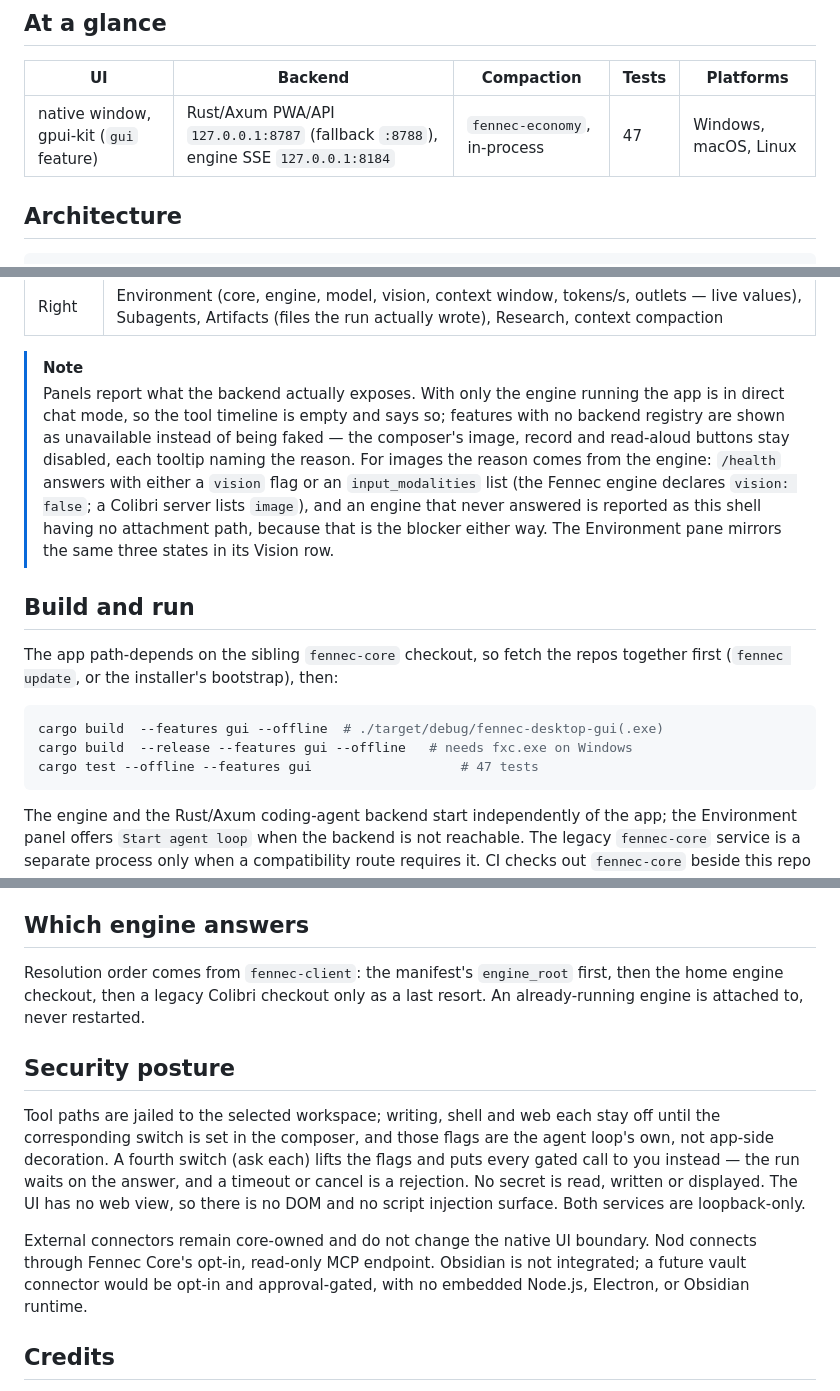
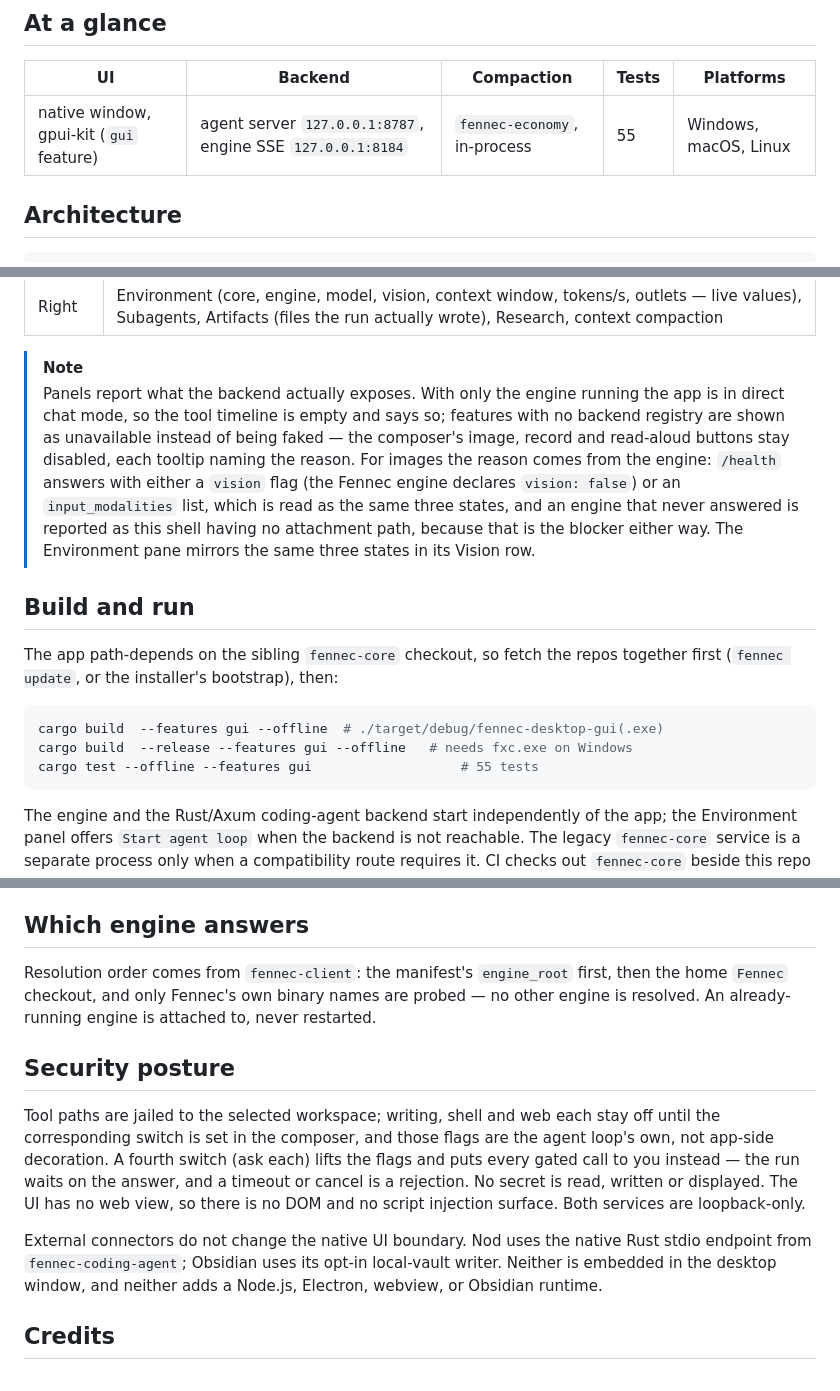
Before and after one commit to Liso7150/fennec-desktop, a Markdown page: README.md, 3 parts joined by grey strips. GitHub-like rendering.

Commit message:
docs: the desktop's 0.9.0 to 1.0.0 changelog, README and hero photo

````diff
--- a/README.md
+++ b/README.md
@@ -26,7 +26,7 @@ binary, and a release build of it needs `fxc.exe` from the Windows SDK to compil
 
 | UI | Backend | Compaction | Tests | Platforms |
 |---|---|---|---|---|
-| native window, gpui-kit (`gui` feature) | Rust/Axum PWA/API `127.0.0.1:8787` (fallback `:8788`), engine SSE `127.0.0.1:8184` | `fennec-economy`, in-process | 47 | Windows, macOS, Linux |
+| native window, gpui-kit (`gui` feature) | agent server `127.0.0.1:8787`, engine SSE `127.0.0.1:8184` | `fennec-economy`, in-process | 55 | Windows, macOS, Linux |
 
 ## Architecture
 
@@ -62,10 +62,10 @@ selector shows is what `fennec update` keeps current.
 > direct chat mode, so the tool timeline is empty and says so; features with no backend
 > registry are shown as unavailable instead of being faked — the composer's image, record and
 > read-aloud buttons stay disabled, each tooltip naming the reason. For images the reason comes
-> from the engine: `/health` answers with either a `vision` flag or an `input_modalities` list
-> (the Fennec engine declares `vision: false`; a Colibri server lists `image`), and an engine
-> that never answered is reported as this shell having no attachment path, because that is the
-> blocker either way. The Environment pane mirrors the same three states in its Vision row.
+> from the engine: `/health` answers with either a `vision` flag (the Fennec engine declares
+> `vision: false`) or an `input_modalities` list, which is read as the same three states, and an
+> engine that never answered is reported as this shell having no attachment path, because that is
+> the blocker either way. The Environment pane mirrors the same three states in its Vision row.
 
 ## Build and run
 
@@ -75,7 +75,7 @@ The app path-depends on the sibling `fennec-core` checkout, so fetch the repos t
 ```bash
 cargo build  --features gui --offline  # ./target/debug/fennec-desktop-gui(.exe)
 cargo build  --release --features gui --offline   # needs fxc.exe on Windows
-cargo test --offline --features gui                   # 47 tests
+cargo test --offline --features gui                   # 55 tests
 ```
 
 The engine and the Rust/Axum coding-agent backend start independently of the app; the
@@ -93,8 +93,8 @@ checked by Computer Use against the running app.
 ## Which engine answers
 
 Resolution order comes from `fennec-client`: the manifest's `engine_root` first, then the home
-engine checkout, then a legacy Colibri checkout only as a last resort. An already-running
-engine is attached to, never restarted.
+`Fennec` checkout, and only Fennec's own binary names are probed — no other engine is resolved.
+An already-running engine is attached to, never restarted.
 
 ## Security posture
 
@@ -105,9 +105,9 @@ you instead — the run waits on the answer, and a timeout or cancel is a reject
 is read, written or displayed. The UI has no web view, so there is no DOM and no script
 injection surface. Both services are loopback-only.
 
-External connectors remain core-owned and do not change the native UI boundary. Nod connects through
-Fennec Core's opt-in, read-only MCP endpoint. Obsidian is not integrated; a future vault connector
-would be opt-in and approval-gated, with no embedded Node.js, Electron, or Obsidian runtime.
+External connectors do not change the native UI boundary. Nod uses the native Rust stdio endpoint
+from `fennec-coding-agent`; Obsidian uses its opt-in local-vault writer. Neither is embedded in the
+desktop window, and neither adds a Node.js, Electron, webview, or Obsidian runtime.
 
 ## Credits
 
````
Also changed, not shown: CHANGELOG.md (added, +174 -0 lines), docs/hero.png.
